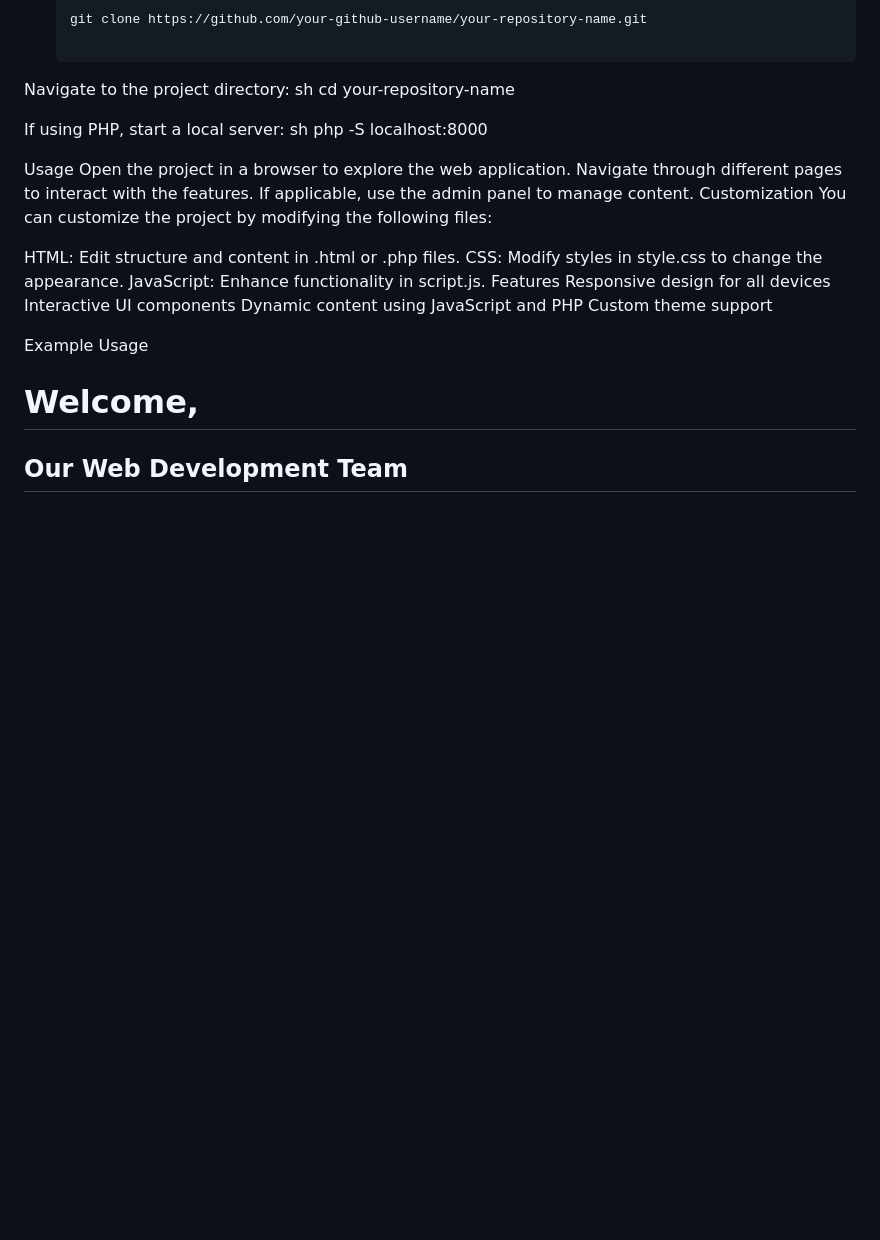
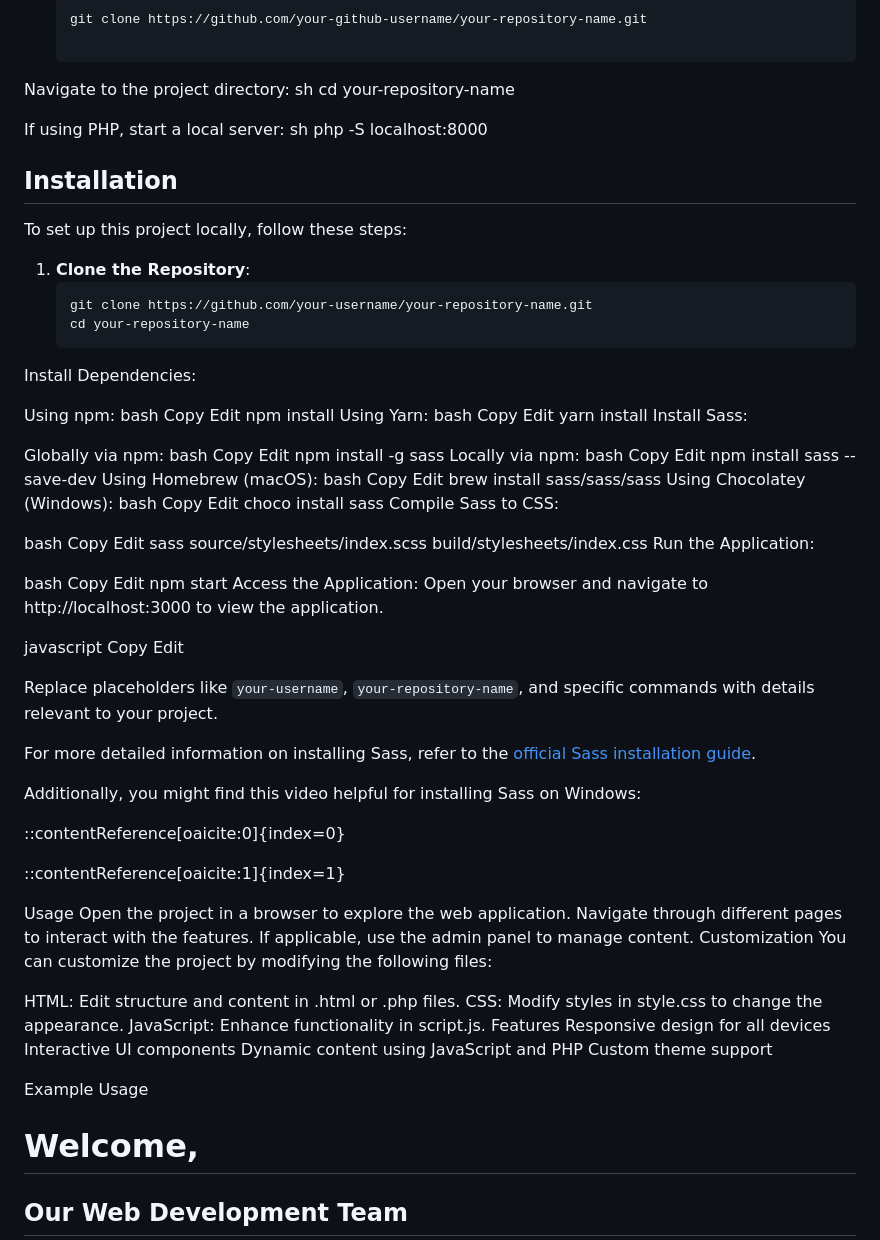
Before and after one commit to jkaur007/custome-css-framework-Group, a Markdown page: README.md, the part around the change. Drawn GitHub-style; blank space fills up the shorter version.

````diff
--- a/README.md
+++ b/README.md
@@ -35,6 +35,83 @@ cd your-repository-name
 If using PHP, start a local server:
 sh
 php -S localhost:8000
+## Installation
+
+To set up this project locally, follow these steps:
+
+1. **Clone the Repository**:
+   ```bash
+   git clone https://github.com/your-username/your-repository-name.git
+   cd your-repository-name
+Install Dependencies:
+
+Using npm:
+bash
+Copy
+Edit
+npm install
+Using Yarn:
+bash
+Copy
+Edit
+yarn install
+Install Sass:
+
+Globally via npm:
+bash
+Copy
+Edit
+npm install -g sass
+Locally via npm:
+bash
+Copy
+Edit
+npm install sass --save-dev
+Using Homebrew (macOS):
+bash
+Copy
+Edit
+brew install sass/sass/sass
+Using Chocolatey (Windows):
+bash
+Copy
+Edit
+choco install sass
+Compile Sass to CSS:
+
+bash
+Copy
+Edit
+sass source/stylesheets/index.scss build/stylesheets/index.css
+Run the Application:
+
+bash
+Copy
+Edit
+npm start
+Access the Application: Open your browser and navigate to http://localhost:3000 to view the application.
+
+javascript
+Copy
+Edit
+
+Replace placeholders like `your-username`, `your-repository-name`, and specific commands with details relevant to your project.
+
+For more detailed information on installing Sass, refer to the [official Sass installation guide](https://sass-lang.com/install/).
+
+Additionally, you might find this video helpful for installing Sass on Windows:
+
+
+::contentReference[oaicite:0]{index=0}
+
+::contentReference[oaicite:1]{index=1}
+
+
+
+
+
+
+
 
 Usage
 Open the project in a browser to explore the web application.
````
